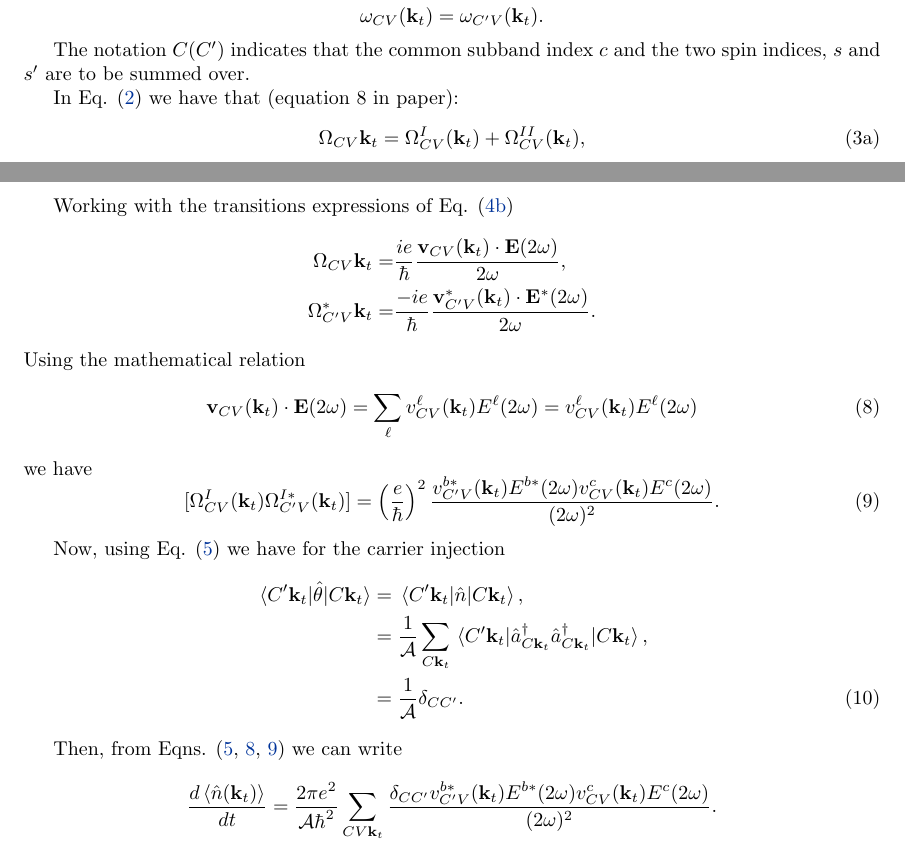
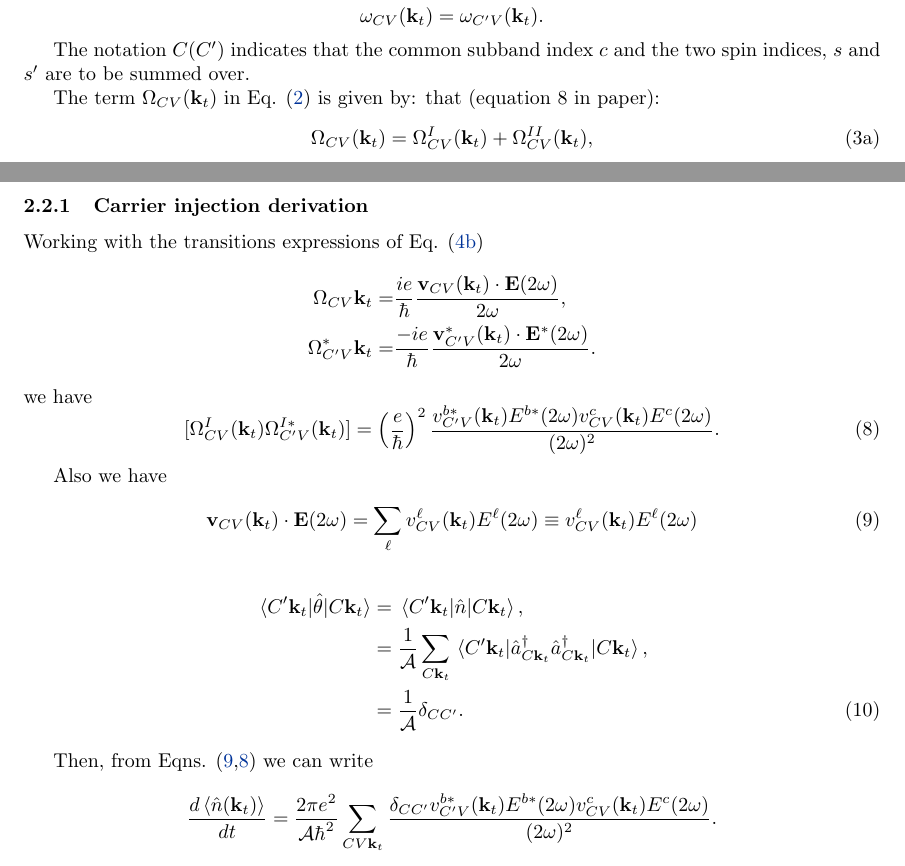
Before and after one commit to reinaldo-z/spin_current_injection, a LaTeX document (spin_current_injection.tex): two parts of pages 3 and 5 of 5, joined at a grey line, cut so that both start at the same text. Compiled offline with pdfLaTeX.

Commit message:
Going home.

```diff
--- a/spin_current_injection.tex
+++ b/spin_current_injection.tex
@@ -193,11 +193,11 @@ only in the spin index and then
 The notation $C(C')$ indicates that the common subband index $c$ and the two
 spin indices, $s$ and $s'$ are to be summed over.
 
-In Eq. (\ref{eq:e-h_contribution_complete}) we have that (equation 8 in
-paper):
+The term $\Omega_{CV}({\kt})$ in Eq. (\ref{eq:e-h_contribution_complete}) is
+given by: that (equation 8 in paper):
 \begin{subequations}\label{eq:Omegas-complete}
 \begin{equation}\label{Omega_I-II}
-\Omega_{CV}{\kt} = \Omega^{I}_{CV}(\kt) + \Omega^{II}_{CV}(\kt),
+\Omega_{CV}({\kt}) = \Omega^{I}_{CV}(\kt) + \Omega^{II}_{CV}(\kt),
 \end{equation}
 \begin{equation}\label{eq:Omega_I}
 \Omega^{I}_{CV}(\kt) = \frac{ie}{\hbar}
@@ -298,6 +298,7 @@ can calculate the one-photon contribution to the carrier and spin population
 injection using Eqns. (\ref{eq:e_contribution}) and
 (\ref{eq:electron_1_contribution}) as follows:
 
+\subsubsection{Carrier injection derivation}
 Working with the transitions expressions of Eq. (\ref{eq:electron_1_contribution})
 % \begin{subequations}
 \begin{align*}
@@ -307,12 +308,6 @@ Working with the transitions expressions of Eq. (\ref{eq:electron_1_contribution
 \frac{\mathbf{v}^{*}_{C'V}(\kt) \cdot \mathbf{E}^{*}(2\omega)}{2\omega} .
 \end{align*}
 % \end{subequations}
-Using the mathematical relation
-\begin{equation}\label{eq:dot_product}
-\mathbf{v}_{CV}(\kt) \cdot \mathbf{E}(2\omega)
-= \sum_{\ell} v^{\ell}_{CV}(\kt) E^{\ell}(2\omega) =  v^{\ell}_{CV}(\kt)
-E^{\ell}(2\omega)
-\end{equation}
 we have
 \begin{equation}\label{omegaI_omegaI_product}
 [\Omega^{I}_{CV}(\kt) \Omega^{I*}_{C'V}(\kt)] =
@@ -320,8 +315,12 @@ we have
 \frac{v^{b*}_{C'V}(\kt)E^{b*}(2\omega)v^{c}_{CV}(\kt)E^{c}(2\omega)}{(2\omega)^{2}}.
 \end{equation}
 
-Now, using Eq. (\ref{eq:areal_carrier_density}) we have for the carrier
-injection
+Also we have
+\begin{equation}\label{eq:dot_product}
+\mathbf{v}_{CV}(\kt) \cdot \mathbf{E}(2\omega)
+= \sum_{\ell} v^{\ell}_{CV}(\kt) E^{\ell}(2\omega) \equiv v^{\ell}_{CV}(\kt)
+E^{\ell}(2\omega)
+\end{equation}
 \begin{align}
 \mel*{C'\kt}{\Op}{C\kt}
 &= \mel*{C'\kt}{\hat{n}}{C\kt} , \nonumber \\
@@ -330,8 +329,7 @@ injection
 &= \frac{1}{\mathcal{A}} \delta_{CC'} .
 \end{align}
 
-Then, from Eqns. (\ref{eq:areal_carrier_density}, \ref{eq:dot_product},
-\ref{omegaI_omegaI_product}) we can write
+Then, from Eqns. (\ref{eq:dot_product},\ref{omegaI_omegaI_product}) we can write
 \begin{equation*}
 \frac{d\ev*{\n}}{dt} = \frac{2\pi e^{2}}{\mathcal{A}\hbar^{2}} \sum_{CV\kt}
 \frac{\delta_{CC'}v^{b*}_{C'V}(\kt)E^{b*}(2\omega)v^{c}_{CV}(\kt)E^{c}(2\omega)}{(2\omega)^{2}}.
```
